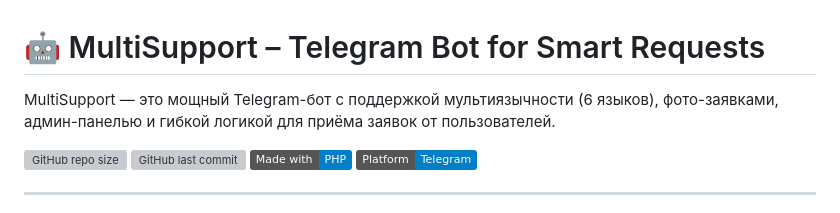
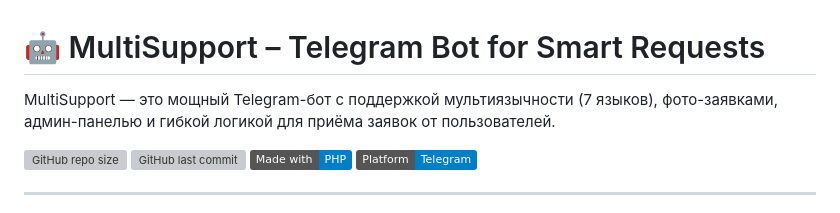
Before and after one commit to alibayev03/-MultiSupport, a Markdown page: README.md, the part around the change. GitHub-like rendering; badges without logos; grey boxes are pictures that could not be loaded.

```diff
--- a/README.md
+++ b/README.md
@@ -1,6 +1,6 @@
 # 🤖 MultiSupport – Telegram Bot for Smart Requests
 
-MultiSupport — это мощный Telegram-бот с поддержкой мультиязычности (6 языков), фото-заявками, админ-панелью и гибкой логикой для приёма заявок от пользователей.
+MultiSupport — это мощный Telegram-бот с поддержкой мультиязычности (7 языков), фото-заявками, админ-панелью и гибкой логикой для приёма заявок от пользователей.
 
 ![GitHub repo size](https://img.shields.io/github/repo-size/alibayev03/-MultiSupport?color=blue&style=flat)
 ![GitHub last commit](https://img.shields.io/github/last-commit/alibayev03/-MultiSupport)
```
